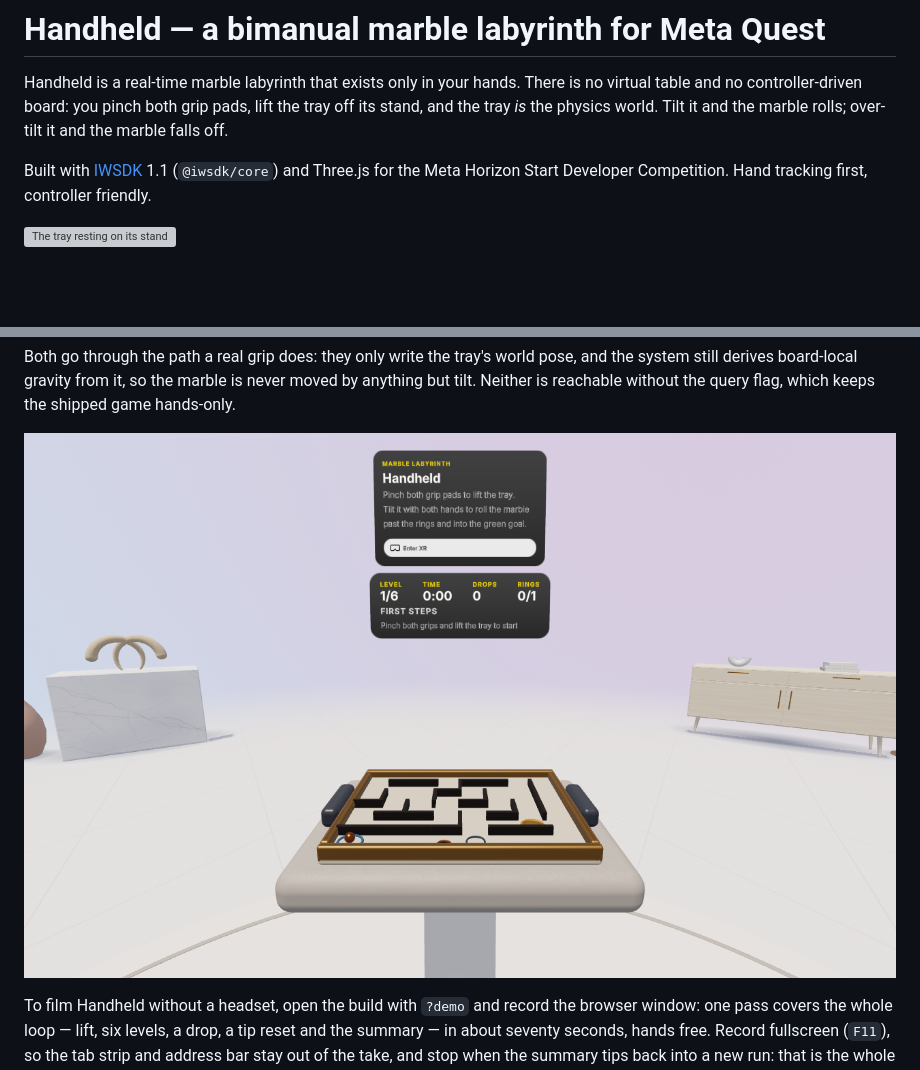
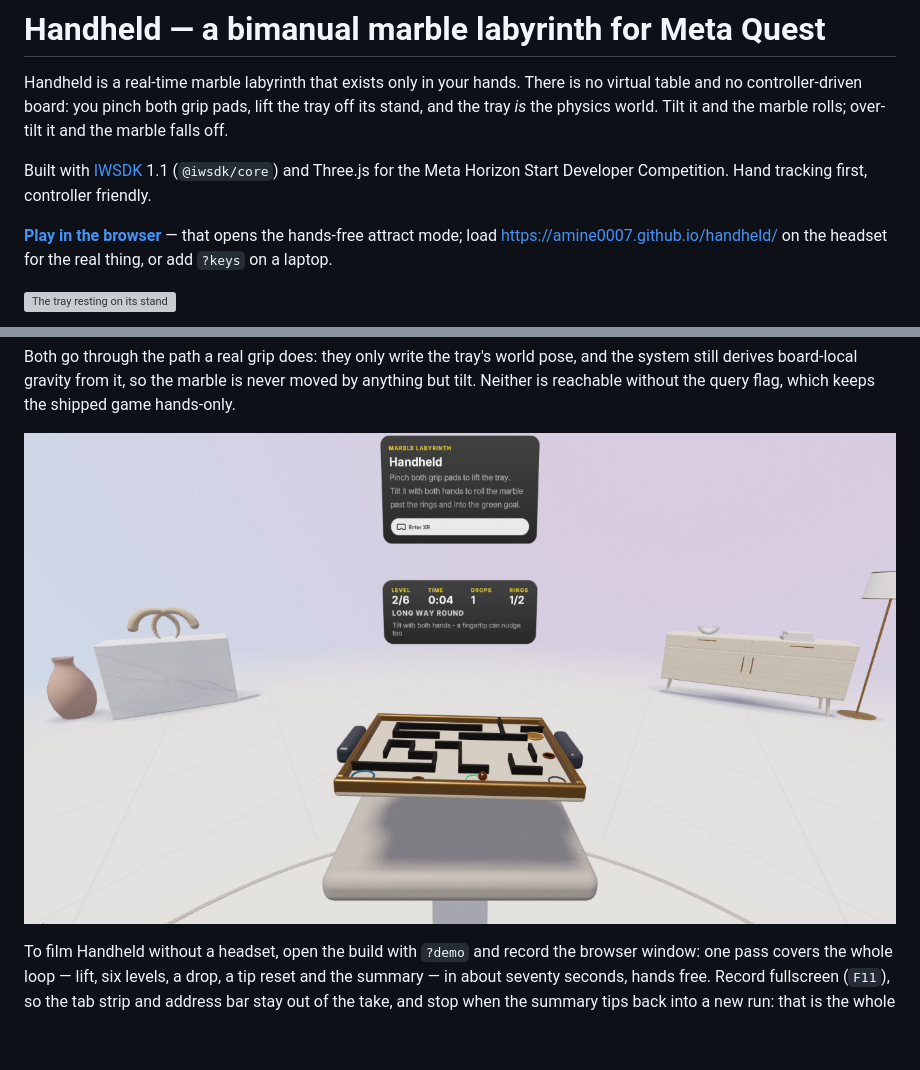
Before and after one commit to amine0007/handheld, a Markdown page: README.md, 2 parts joined by grey strips. Drawn GitHub-style; pictures changed too: docs/screenshots/attract.png; blank space fills up the shorter version; grey boxes are pictures that could not be loaded.

```diff
--- a/README.md
+++ b/README.md
@@ -8,6 +8,11 @@ marble rolls; over-tilt it and the marble falls off.
 Built with [IWSDK](https://iwsdk.dev) 1.1 (`@iwsdk/core`) and Three.js for the
 Meta Horizon Start Developer Competition. Hand tracking first, controller
 friendly.
+
+**[Play in the browser](https://amine0007.github.io/handheld/?demo)** — that
+opens the hands-free attract mode; load
+<https://amine0007.github.io/handheld/> on the headset for the real thing, or
+add `?keys` on a laptop.
 
 ![The tray resting on its stand](docs/screenshots/scene.png)
 
```
Also changed, not shown: SUBMISSION.md (+36 -16 lines).
